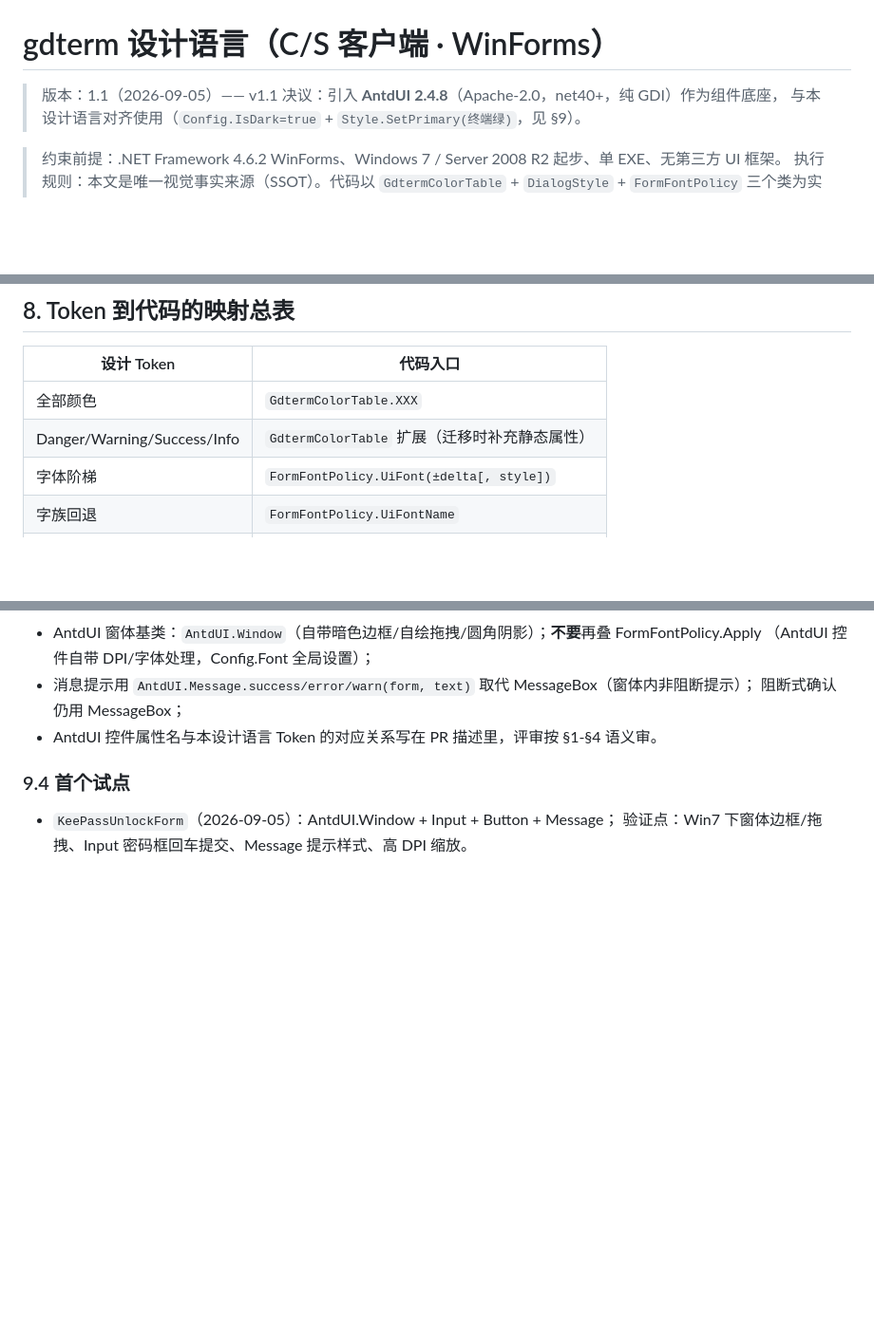
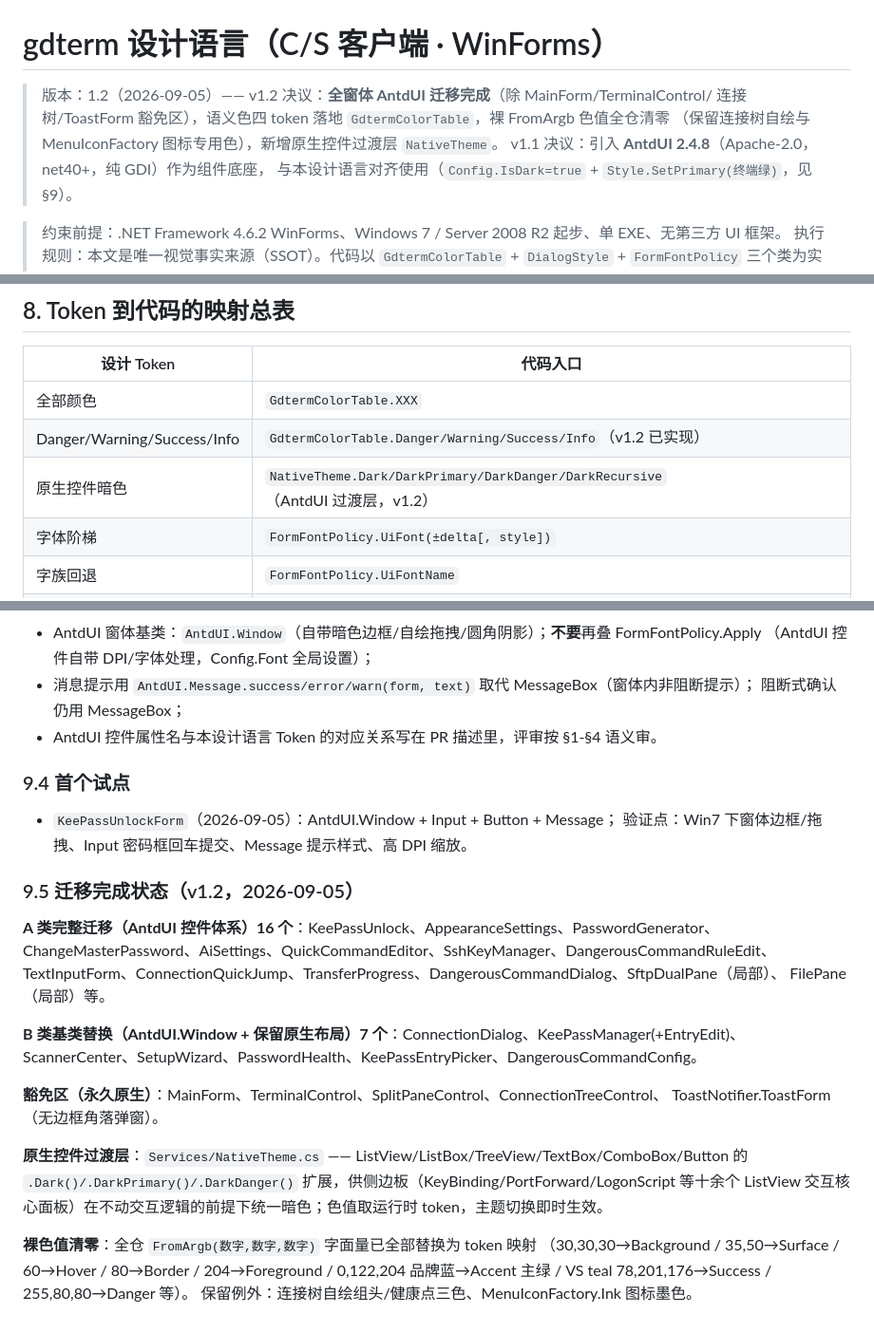
Before and after one commit to aerostone/gdterm, a Markdown page: docs/DESIGN-LANGUAGE.md, 3 parts joined by grey strips. Shown at 95% size. Drawn GitHub-style; blank space fills up the shorter version.

Commit message:
docs: DESIGN-LANGUAGE v1.2 - full AntdUI migration status, NativeTheme layer, semantic tokens live

```diff
--- a/docs/DESIGN-LANGUAGE.md
+++ b/docs/DESIGN-LANGUAGE.md
@@ -1,6 +1,9 @@
 # gdterm 设计语言（C/S 客户端 · WinForms）
 
-> 版本：1.1（2026-09-05）—— v1.1 决议：引入 **AntdUI 2.4.8**（Apache-2.0，net40+，纯 GDI）作为组件底座，
+> 版本：1.2（2026-09-05）—— v1.2 决议：**全窗体 AntdUI 迁移完成**（除 MainForm/TerminalControl/
+> 连接树/ToastForm 豁免区），语义色四 token 落地 `GdtermColorTable`，裸 FromArgb 色值全仓清零
+> （保留连接树自绘与 MenuIconFactory 图标专用色），新增原生控件过渡层 `NativeTheme`。
+> v1.1 决议：引入 **AntdUI 2.4.8**（Apache-2.0，net40+，纯 GDI）作为组件底座，
 > 与本设计语言对齐使用（`Config.IsDark=true` + `Style.SetPrimary(终端绿)`，见 §9）。
 
 
@@ -221,7 +224,8 @@ git diff -U0 | grep "^+" | grep -v "^+++" | grep "y += 3[0-9]"
 | 设计 Token | 代码入口 |
 |---|---|
 | 全部颜色 | `GdtermColorTable.XXX` |
-| Danger/Warning/Success/Info | `GdtermColorTable` 扩展（迁移时补充静态属性） |
+| Danger/Warning/Success/Info | `GdtermColorTable.Danger/Warning/Success/Info`（v1.2 已实现） |
+| 原生控件暗色 | `NativeTheme.Dark/DarkPrimary/DarkDanger/DarkRecursive`（AntdUI 过渡层，v1.2） |
 | 字体阶梯 | `FormFontPolicy.UiFont(±delta[, style])` |
 | 字族回退 | `FormFontPolicy.UiFontName` |
 | 行距 | `FormFontPolicy.RowStep(ctrl)` |
@@ -272,3 +276,25 @@ DarkUI（作者离世停更）、AcrylicUI/Beep（net Core/net8，Win7 出局）
 
 - `KeePassUnlockForm`（2026-09-05）：AntdUI.Window + Input + Button + Message；
   验证点：Win7 下窗体边框/拖拽、Input 密码框回车提交、Message 提示样式、高 DPI 缩放。
+
+### 9.5 迁移完成状态（v1.2，2026-09-05）
+
+**A 类完整迁移（AntdUI 控件体系）16 个**：KeePassUnlock、AppearanceSettings、PasswordGenerator、
+ChangeMasterPassword、AiSettings、QuickCommandEditor、SshKeyManager、DangerousCommandRuleEdit、
+TextInputForm、ConnectionQuickJump、TransferProgress、DangerousCommandDialog、SftpDualPane（局部）、
+FilePane（局部）等。
+
+**B 类基类替换（AntdUI.Window + 保留原生布局）7 个**：ConnectionDialog、KeePassManager(+EntryEdit)、
+ScannerCenter、SetupWizard、PasswordHealth、KeePassEntryPicker、DangerousCommandConfig。
+
+**豁免区（永久原生）**：MainForm、TerminalControl、SplitPaneControl、ConnectionTreeControl、
+ToastNotifier.ToastForm（无边框角落弹窗）。
+
+**原生控件过渡层**：`Services/NativeTheme.cs` —— ListView/ListBox/TreeView/TextBox/ComboBox/Button
+的 `.Dark()/.DarkPrimary()/.DarkDanger()` 扩展，供侧边板（KeyBinding/PortForward/LogonScript 等十余个
+ListView 交互核心面板）在不动交互逻辑的前提下统一暗色；色值取运行时 token，主题切换即时生效。
+
+**裸色值清零**：全仓 `FromArgb(数字,数字,数字)` 字面量已全部替换为 token 映射
+（30,30,30→Background / 35,50→Surface / 60→Hover / 80→Border / 204→Foreground /
+0,122,204 品牌蓝→Accent 主绿 / VS teal 78,201,176→Success / 255,80,80→Danger 等）。
+保留例外：连接树自绘组头/健康点三色、MenuIconFactory.Ink 图标墨色。
```
Also changed, not shown: .codestable/attention.md (+15 -0 lines).
